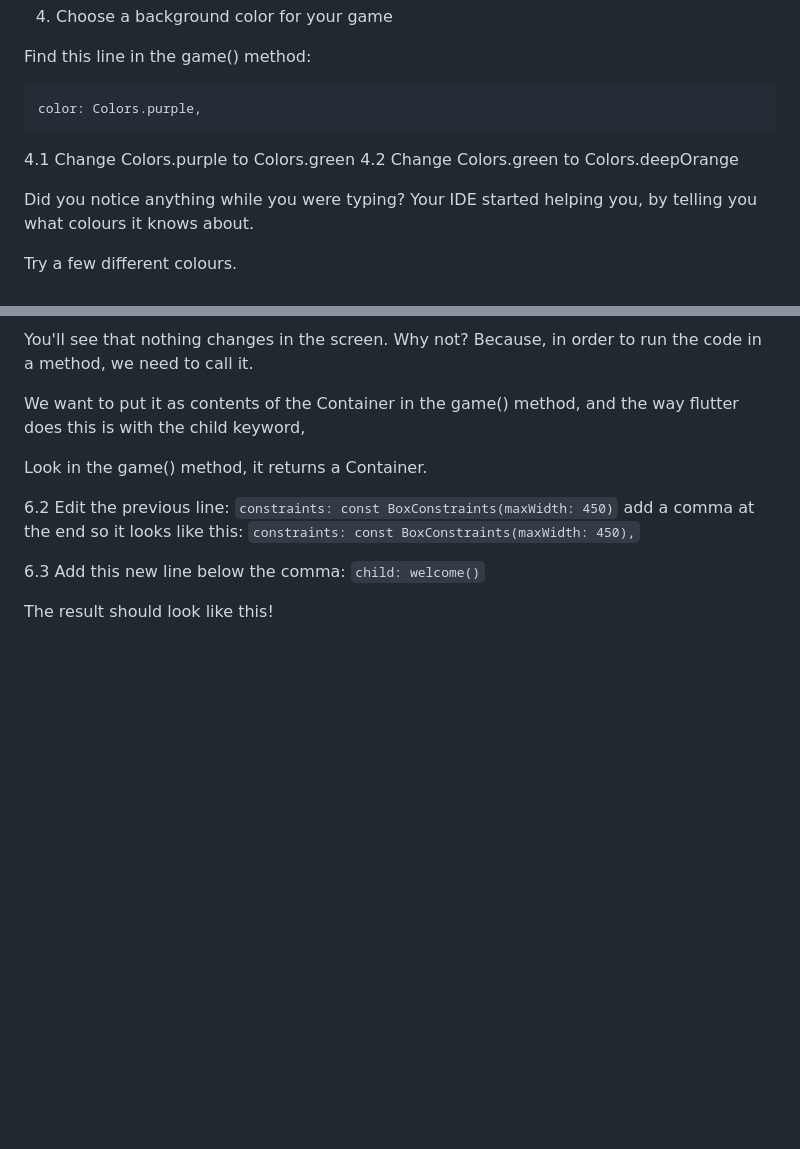
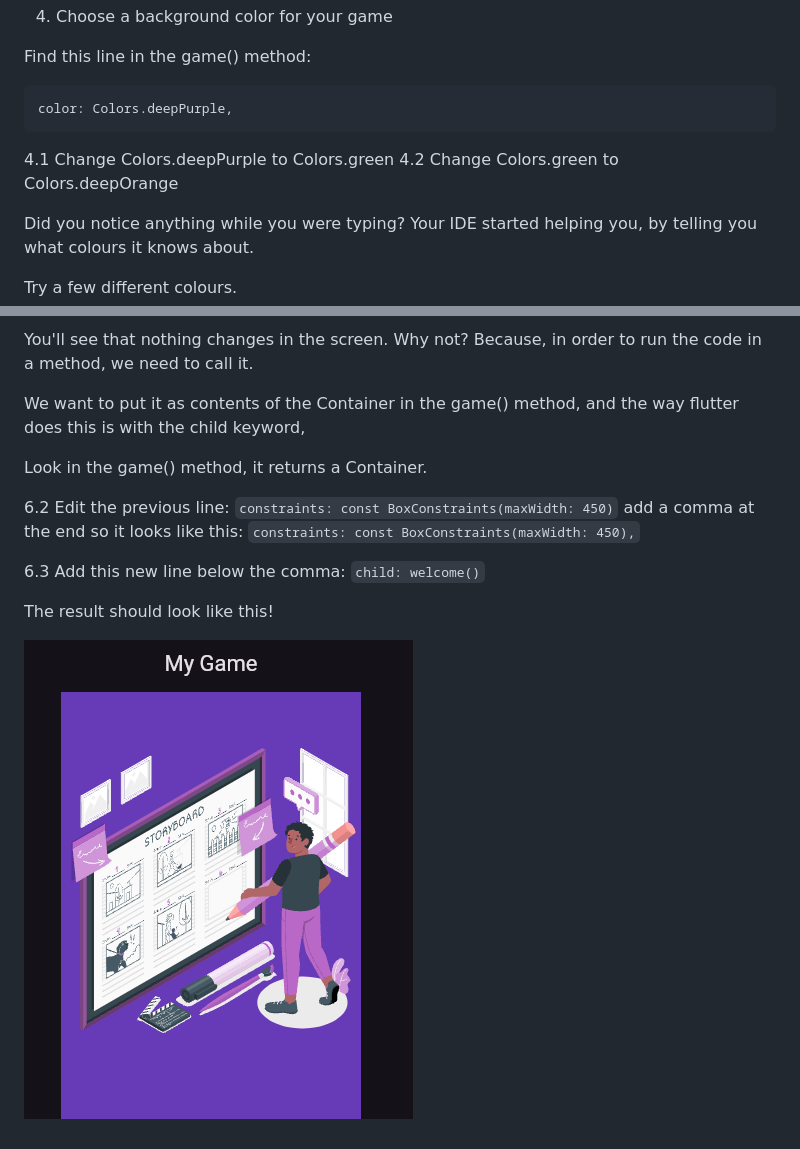
Before and after one commit to fflowio/mobile_game, a Markdown page: README.md, 2 parts joined by grey strips. GitHub-like rendering; pictures changed too: img_2.png (added); blank space fills up the shorter version.

Commit message:
Deep purple

````diff
--- a/README.md
+++ b/README.md
@@ -161,10 +161,10 @@ Congratulations, you've just written your first line of code!
 Find this line in the game() method:
 
 ```
-color: Colors.purple,
+color: Colors.deepPurple,
 ```
 
-   4.1 Change Colors.purple to Colors.green
+   4.1 Change Colors.deepPurple to Colors.green
    4.2 Change Colors.green to Colors.deepOrange
 
 Did you notice anything while you were typing? Your IDE started helping you, by telling you what
@@ -230,3 +230,5 @@ Look in the game() method, it returns a Container.
    ```child: welcome()```
 
 The result should look like this!
+
+![img_2.png](img_2.png)
````
Also changed, not shown: 1 other file.
